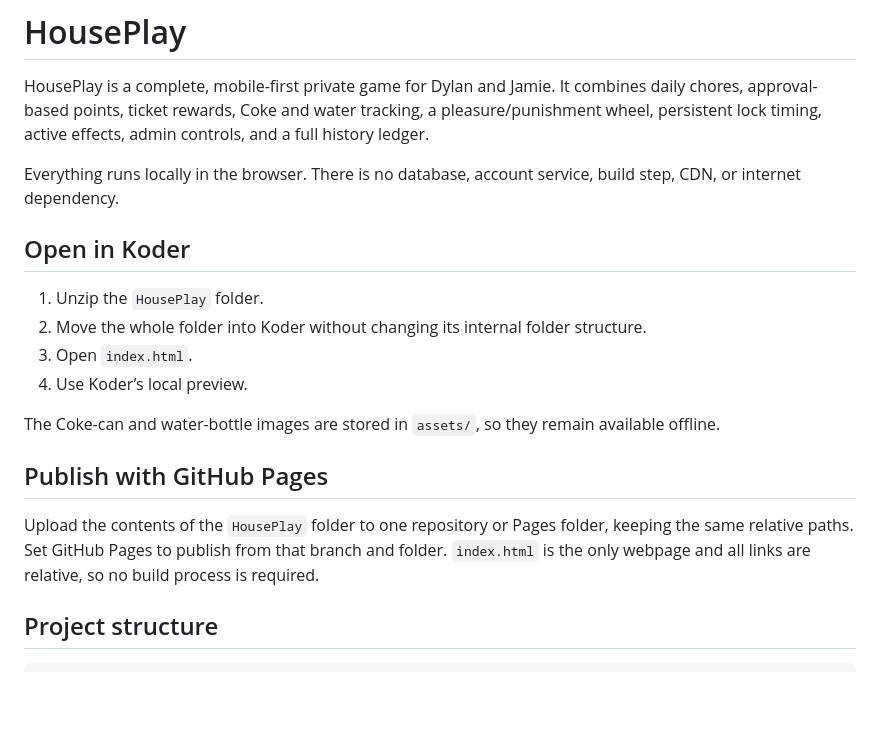
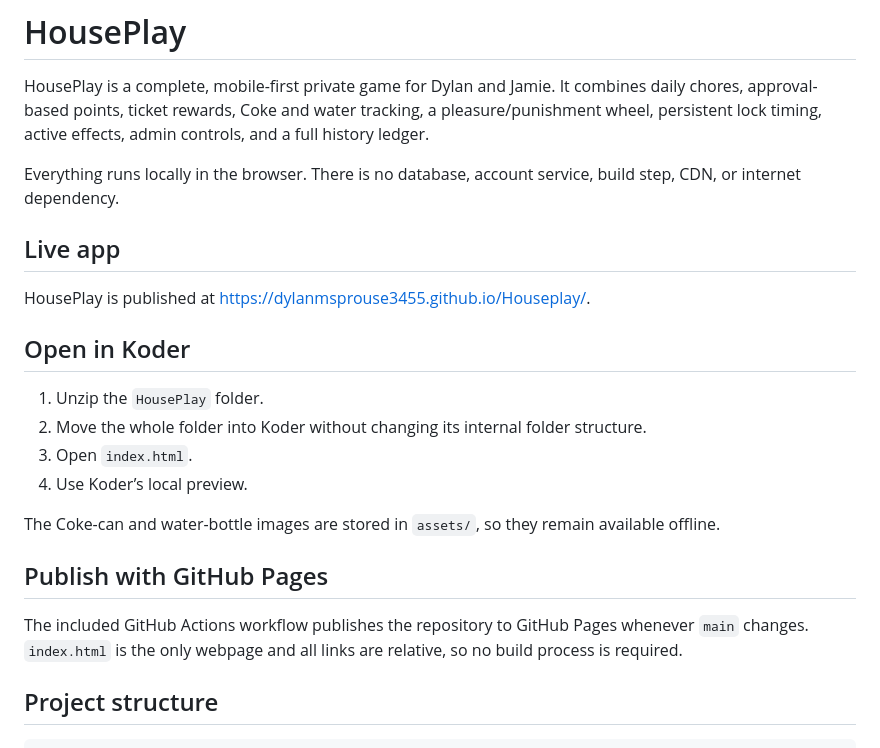
Before and after one commit to dylanmsprouse3455/Houseplay, a Markdown page: README.md, the part around the change. Rendered like a GitHub page; blank space fills up the shorter version.

Commit message:
Document live HousePlay site

```diff
--- a/README.md
+++ b/README.md
@@ -3,6 +3,10 @@
 HousePlay is a complete, mobile-first private game for Dylan and Jamie. It combines daily chores, approval-based points, ticket rewards, Coke and water tracking, a pleasure/punishment wheel, persistent lock timing, active effects, admin controls, and a full history ledger.
 
 Everything runs locally in the browser. There is no database, account service, build step, CDN, or internet dependency.
+
+## Live app
+
+HousePlay is published at <https://dylanmsprouse3455.github.io/Houseplay/>.
 
 ## Open in Koder
 
@@ -15,7 +19,7 @@ The Coke-can and water-bottle images are stored in `assets/`, so they remain ava
 
 ## Publish with GitHub Pages
 
-Upload the contents of the `HousePlay` folder to one repository or Pages folder, keeping the same relative paths. Set GitHub Pages to publish from that branch and folder. `index.html` is the only webpage and all links are relative, so no build process is required.
+The included GitHub Actions workflow publishes the repository to GitHub Pages whenever `main` changes. `index.html` is the only webpage and all links are relative, so no build process is required.
 
 ## Project structure
 
```
